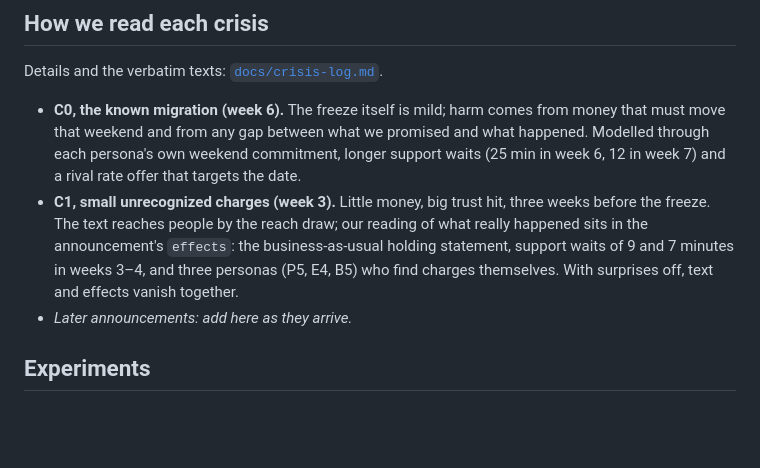
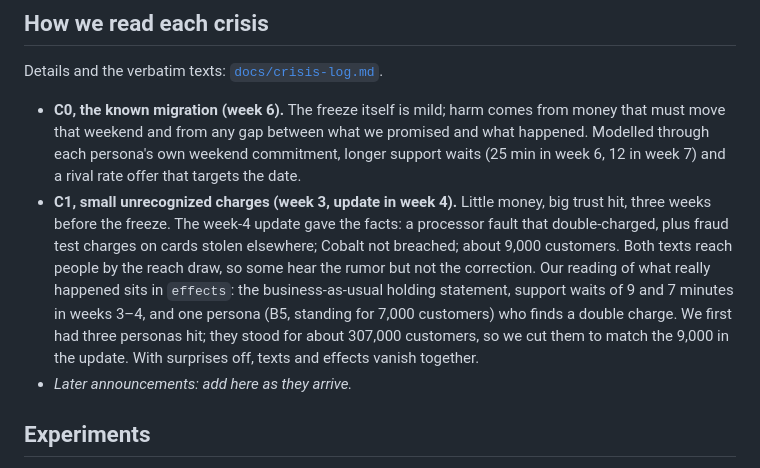
Before and after one commit to omerfcorekci/hackathon-talp, a Markdown page: TEAM_DOC.md, the part around the change. Rendered like a GitHub page; blank space fills up the shorter version.

```diff
--- a/TEAM_DOC.md
+++ b/TEAM_DOC.md
@@ -86,11 +86,14 @@ Details and the verbatim texts: [`docs/crisis-log.md`](docs/crisis-log.md).
   move that weekend and from any gap between what we promised and what happened. Modelled through each
   persona's own weekend commitment, longer support waits (25 min in week 6, 12 in week 7) and a rival
   rate offer that targets the date.
-- **C1, small unrecognized charges (week 3).** Little money, big trust hit, three weeks before the
-  freeze. The text reaches people by the reach draw; our reading of what really happened sits in the
-  announcement's `effects`: the business-as-usual holding statement, support waits of 9 and 7 minutes
-  in weeks 3–4, and three personas (P5, E4, B5) who find charges themselves. With surprises off, text
-  and effects vanish together.
+- **C1, small unrecognized charges (week 3, update in week 4).** Little money, big trust hit, three
+  weeks before the freeze. The week-4 update gave the facts: a processor fault that double-charged,
+  plus fraud test charges on cards stolen elsewhere; Cobalt not breached; about 9,000 customers. Both
+  texts reach people by the reach draw, so some hear the rumor but not the correction. Our reading of
+  what really happened sits in `effects`: the business-as-usual holding statement, support waits of 9
+  and 7 minutes in weeks 3–4, and one persona (B5, standing for 7,000 customers) who finds a double
+  charge. We first had three personas hit; they stood for about 307,000 customers, so we cut them to
+  match the 9,000 in the update. With surprises off, texts and effects vanish together.
 - _Later announcements: add here as they arrive._
 
 ## Experiments
```
Also changed, not shown: docs/crisis-log.md (+17 -6 lines).
